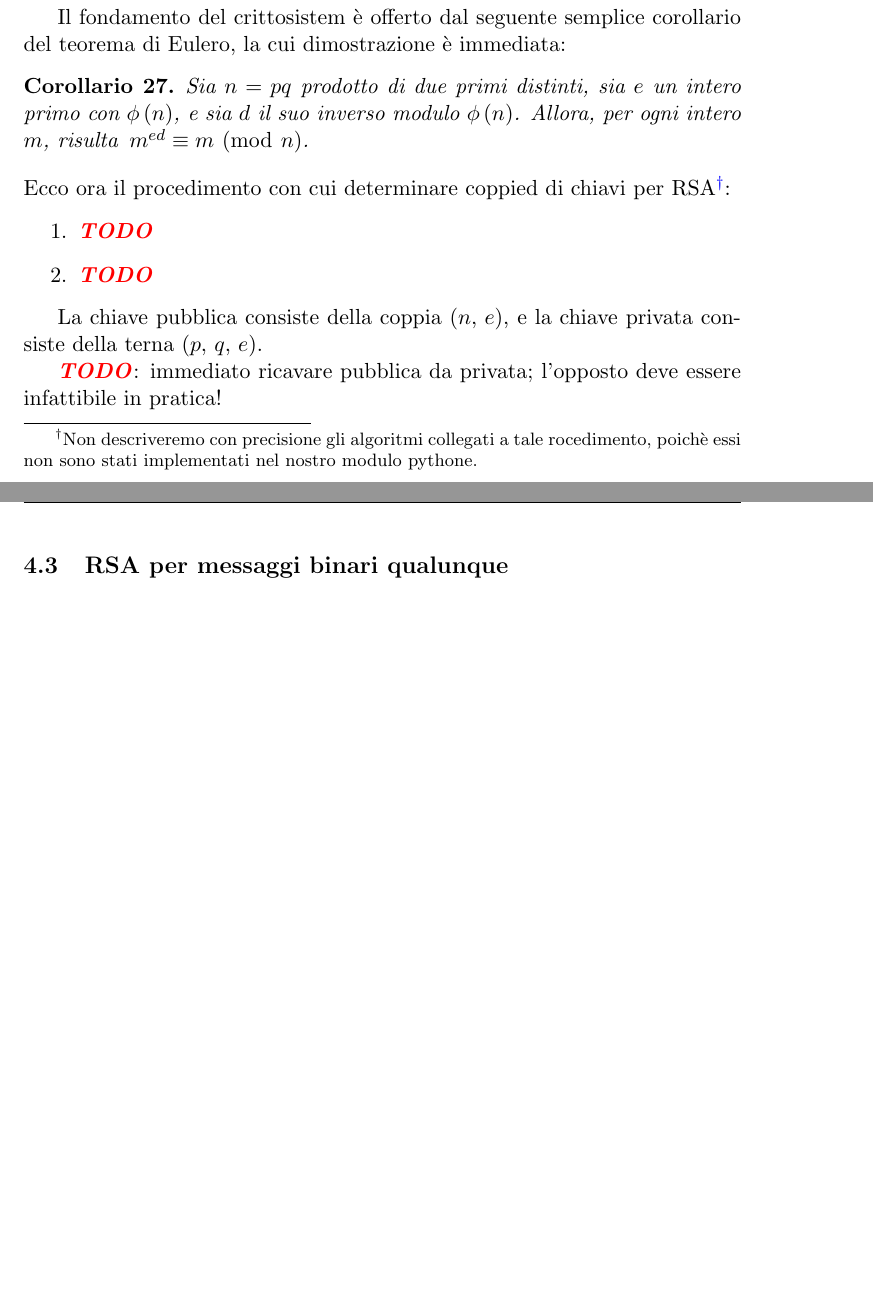
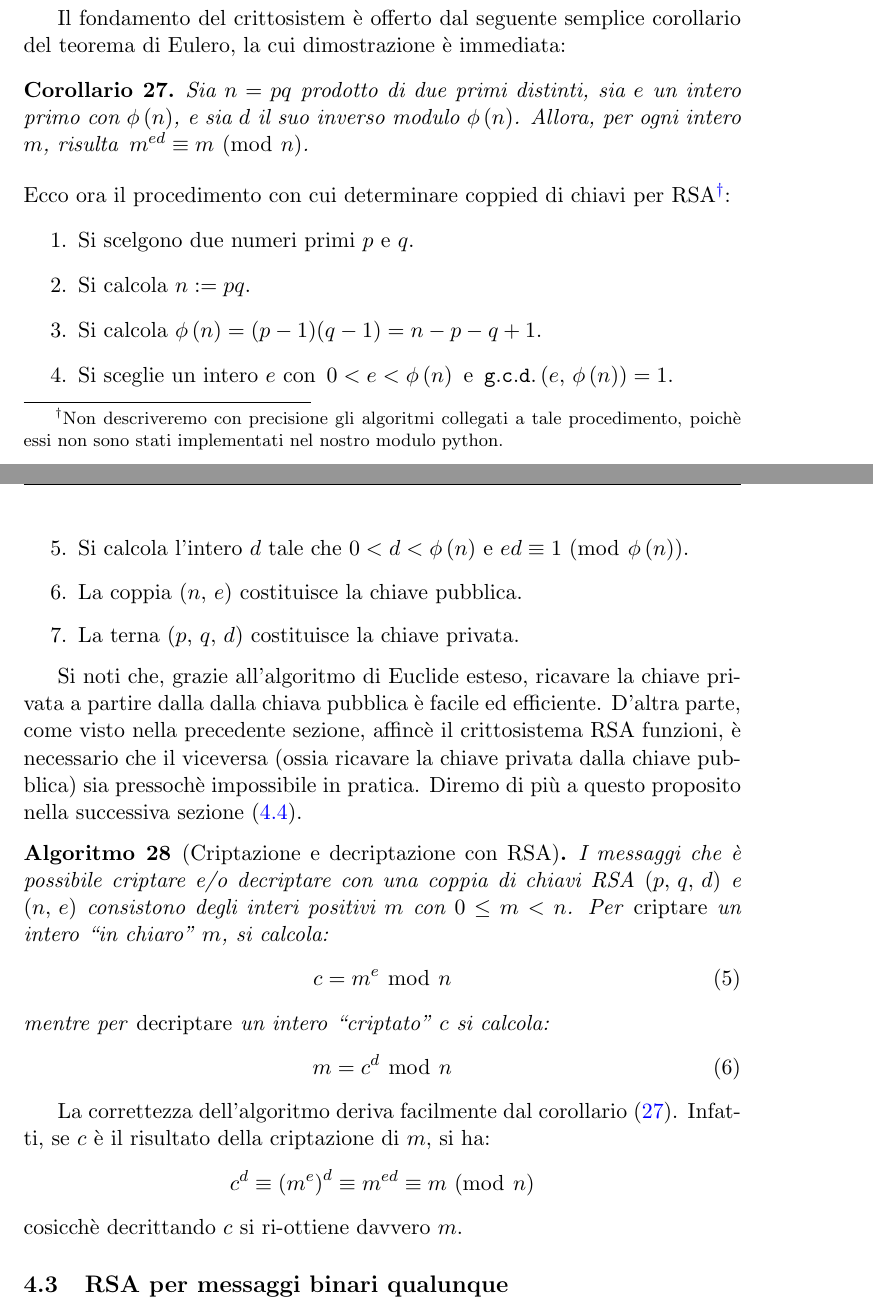
Before and after one commit to slattarini/py-rsa, a LaTeX paper (RSA.tex): two parts of pages 12 and 13 of 13 before the commit and two parts of pages 12 and 13 of 14 after it, joined at a grey line, cut so that both start at the same text, the shorter picture padded with empty space. Compiled offline with pdfLaTeX; a LaTeX package or settings file that is missing is left out.

Commit message:
tex: rsa: how to build keys, cryot, and decrypt

```diff
--- a/RSA.tex
+++ b/RSA.tex
@@ -909,7 +909,7 @@ l'esponenziazione).
 Il fondamento del crittosistem \`e offerto dal seguente semplice
 corollario del teorema di Eulero, la cui dimostrazione \`e immediata:
 
-\begin{corollary}
+\begin{corollary}\label{cor:euler-for-rsa}
 Sia $n = pq$ prodotto di due primi distinti, sia $e$ un intero primo con
 $\ephi{n}$, e sia $d$ il suo inverso modulo $\ephi{n}$. Allora, per ogni
 intero $m$, risulta\, $m^{ed} \congruent m \mmod n$.
@@ -918,18 +918,47 @@ intero $m$, risulta\, $m^{ed} \congruent m \mmod n$.
 \smallskip\noindent
 Ecco ora il procedimento con cui determinare coppied di chiavi per RSA%
 \footnote{Non descriveremo con precisione gli algoritmi collegati a tale
-rocedimento, poich\`e essi non sono stati implementati nel nostro modulo
-pythone.}:
+procedimento, poich\`e essi non sono stati implementati nel nostro modulo
+python.}:
 \begin{enumerate}\label{enum:rsa-keys}
-\item \TODO
-\item \TODO
+ \item Si scelgono due numeri primi $p$ e $q$.
+ \item Si calcola $n := pq$.
+ \item Si calcola $\ephi{n} =  (p - 1) (q - 1) = n - p - q + 1$.
+ \item Si sceglie un intero $e$ con \,$0 < e < \ephi{n}$\, e\,
+       $\gcd{e}{\ephi{n}} = 1$.
+ \item Si calcola l'intero $d$ tale che $0 < d < \ephi{n}$ e
+       $ed \congruent 1 \mmod {\ephi{n}}$.
+ \item La coppia $(n,\,e)$ costituisce la chiave pubblica.
+ \item La terna $(p,\,q,\,d)$ costituisce la chiave privata.
 \end{enumerate}
 
-La chiave pubblica consiste della coppia $(n,\,e)$, e la chiave
-privata consiste della terna $(p,\,q,\,e)$.
+Si noti che, grazie all'algoritmo di Euclide esteso, ricavare la
+chiave privata a partire dalla dalla chiava pubblica \`e facile ed
+efficiente. D'altra parte, come visto nella precedente sezione,
+affinc\`e il crittosistema RSA funzioni, \`e necessario che il
+viceversa (ossia ricavare la chiave privata dalla chiave pubblica)
+sia pressoch\`e impossibile in pratica. Diremo di pi\`u a questo
+proposito nella successiva sezione~\eqref{subset:rsa-properties}.
 
-\TODO: immediato ricavare pubblica da privata; l'opposto deve essere
-infattibile in pratica!
+\begin{algorithm}[Criptazione e decriptazione con RSA]
+I messaggi che \`e possibile criptare e/o decriptare con una coppia
+di chiavi RSA $(p,\,q,\,d)$ e $(n,\,e)$ consistono degli interi positivi
+$m$ con $0 \leq m < n$. Per \emph{criptare} un intero ``in chiaro'' $m$,
+si calcola:
+\begin{equation}\label{eq:rsa-crypt}
+  c = \rem{m^e}{n}
+\end{equation}
+mentre per \emph{decriptare} un intero ``criptato'' $c$ si calcola:
+\begin{equation}\label{eq:rsa-decrypt}
+  m = \rem{c^d}{n}
+\end{equation}
+\end{algorithm}
+
+La correttezza dell'algoritmo deriva facilmente dal
+corollario~\eqref{cor:euler-for-rsa}.  Infatti, se $c$ \`e il
+risultato della criptazione di $m$, si ha:
+  $$c^d \congruent {\p{m^e}}^d \congruent m^{ed} \congruent m \mmod n$$
+cosicch\`e decrittando $c$ si ri-ottiene davvero $m$.
 
 \subsection{RSA per messaggi binari qualunque}
 
```
Also changed, not shown: RSA.tex (2 more changed lines).
